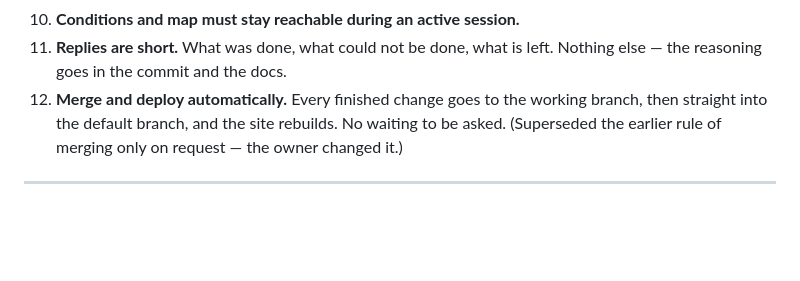
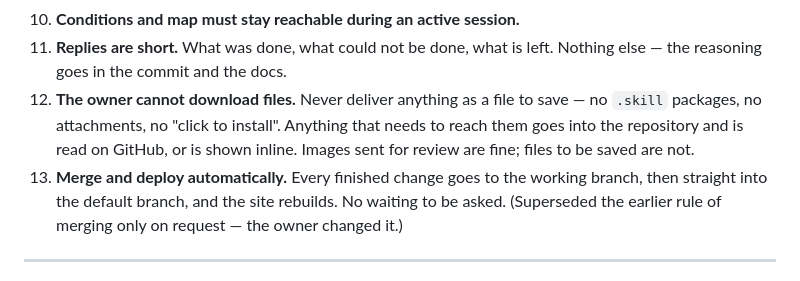
Before and after one commit to kyaraslav-cell/fwapp, a Markdown page: docs/10-SESSION-HANDOVER.md, the part around the change. Drawn GitHub-style; blank space fills up the shorter version.

Commit message:
Record: the owner cannot download files
Nothing is delivered as a file to save - no .skill packages, no attachments.
Anything that needs to reach them goes into the repository and is read on
GitHub. Images shown inline for review are still fine; files to be saved are
not, and offering one wastes a round trip.

Practical consequence: the session-start and session-end skills stay repo-local
in .claude/skills/. They load automatically for the session and do not need to
be installed to a profile.

Co-Authored-By: Claude Opus 5 <noreply@anthropic.com>
Claude-Session: https://claude.ai/code/session_01TJPnZjN5JPVz1AGcM836MT

```diff
--- a/docs/10-SESSION-HANDOVER.md
+++ b/docs/10-SESSION-HANDOVER.md
@@ -70,7 +70,11 @@ These came from the owner directly and are not negotiable without asking.
 10. **Conditions and map must stay reachable during an active session.**
 11. **Replies are short.** What was done, what could not be done, what is left.
     Nothing else — the reasoning goes in the commit and the docs.
-12. **Merge and deploy automatically.** Every finished change goes to the
+12. **The owner cannot download files.** Never deliver anything as a file to
+    save — no `.skill` packages, no attachments, no "click to install". Anything
+    that needs to reach them goes into the repository and is read on GitHub, or
+    is shown inline. Images sent for review are fine; files to be saved are not.
+13. **Merge and deploy automatically.** Every finished change goes to the
     working branch, then straight into the default branch, and the site
     rebuilds. No waiting to be asked. (Superseded the earlier rule of merging
     only on request — the owner changed it.)
```
Also changed, not shown: CLAUDE.md (+3 -0 lines).
